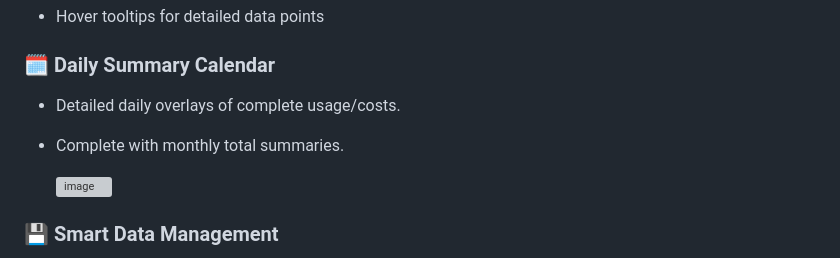
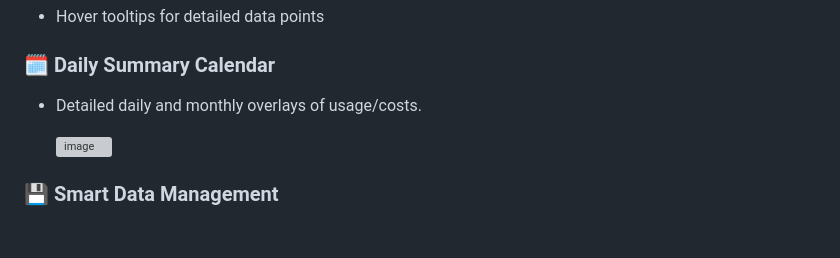
Before and after one commit to RickUsingGitHub/Amber, a Markdown page: README.md, the part around one of its changes. Drawn GitHub-style; blank space fills up the shorter version; grey boxes are pictures that could not be loaded.

```diff
--- a/README.md
+++ b/README.md
@@ -47,6 +47,5 @@ Download `index.html`
 - Hover tooltips for detailed data points
 
 ### 🗓️ **Daily Summary Calendar**
-- Detailed daily overlays of complete usage/costs.
-- Complete with monthly total summaries.
+- Detailed daily and monthly overlays of usage/costs.
 
```
Also changed, not shown: other parts of README.md (+1 -2 lines).
